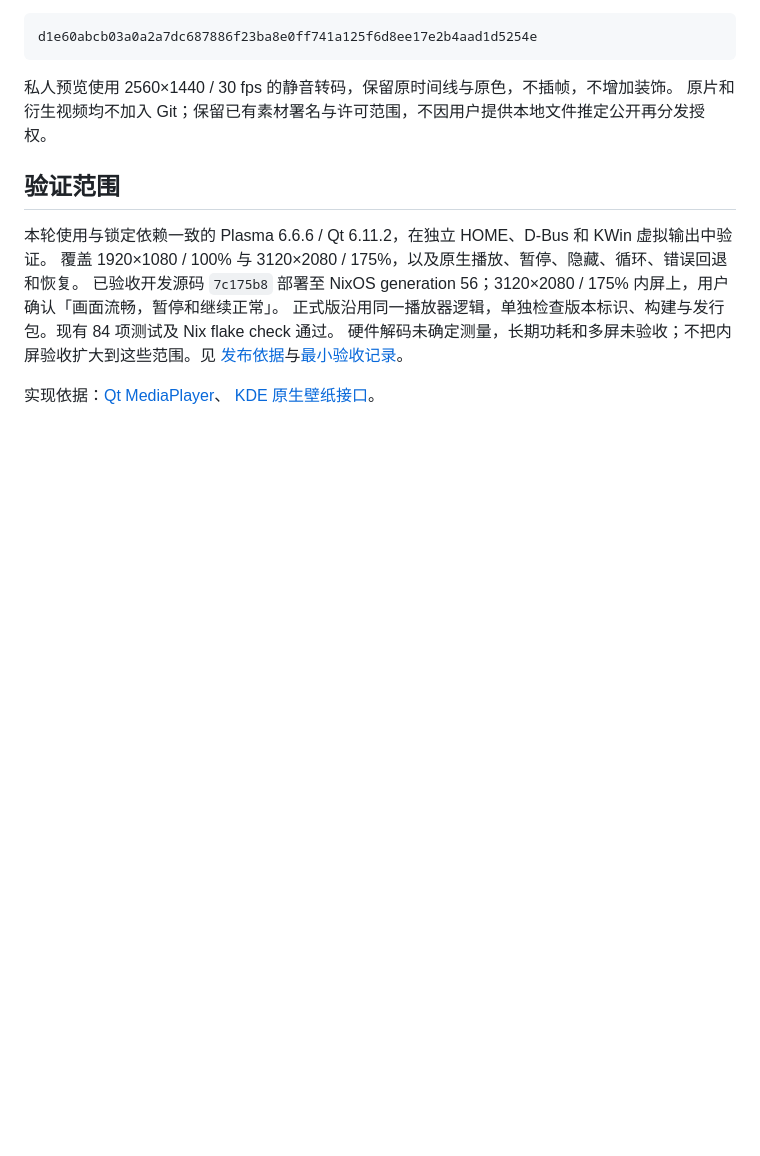
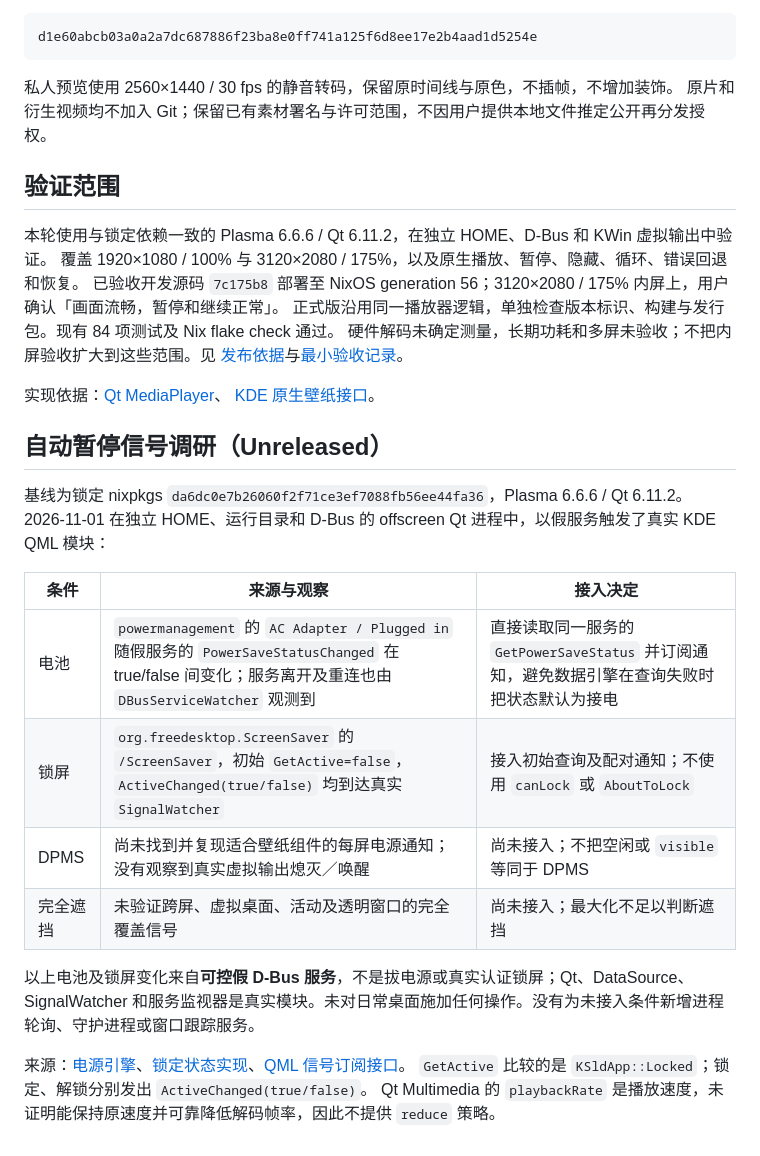
Before and after one commit to JohnSmith-dink/kaltsit-medical-green, a Markdown page: docs/MOTION.md, the part around the change. Rendered like a GitHub page; blank space fills up the shorter version.

```diff
--- a/docs/MOTION.md
+++ b/docs/MOTION.md
@@ -72,3 +72,21 @@ d1e60abcb03a0a2a7dc687886f23ba8e0ff741a125f6d8ee17e2b4aad1d5254e
 
 实现依据：[Qt MediaPlayer](https://doc.qt.io/qt-6/qml-qtmultimedia-mediaplayer.html)、
 [KDE 原生壁纸接口](https://raw.githubusercontent.com/KDE/plasma-workspace/Plasma/6.6/wallpapers/image/imagepackage/contents/ui/main.qml)。
+
+## 自动暂停信号调研（Unreleased）
+
+基线为锁定 nixpkgs `da6dc0e7b26060f2f71ce3ef7088fb56ee44fa36`，Plasma 6.6.6 / Qt 6.11.2。
+2026-11-01 在独立 HOME、运行目录和 D-Bus 的 offscreen Qt 进程中，以假服务触发了真实 KDE QML 模块：
+
+| 条件 | 来源与观察 | 接入决定 |
+|---|---|---|
+| 电池 | `powermanagement` 的 `AC Adapter / Plugged in` 随假服务的 `PowerSaveStatusChanged` 在 true/false 间变化；服务离开及重连也由 `DBusServiceWatcher` 观测到 | 直接读取同一服务的 `GetPowerSaveStatus` 并订阅通知，避免数据引擎在查询失败时把状态默认为接电 |
+| 锁屏 | `org.freedesktop.ScreenSaver` 的 `/ScreenSaver`，初始 `GetActive=false`，`ActiveChanged(true/false)` 均到达真实 `SignalWatcher` | 接入初始查询及配对通知；不使用 `canLock` 或 `AboutToLock` |
+| DPMS | 尚未找到并复现适合壁纸组件的每屏电源通知；没有观察到真实虚拟输出熄灭／唤醒 | 尚未接入；不把空闲或 `visible` 等同于 DPMS |
+| 完全遮挡 | 未验证跨屏、虚拟桌面、活动及透明窗口的完全覆盖信号 | 尚未接入；最大化不足以判断遮挡 |
+
+以上电池及锁屏变化来自**可控假 D-Bus 服务**，不是拔电源或真实认证锁屏；Qt、DataSource、SignalWatcher 和服务监视器是真实模块。未对日常桌面施加任何操作。没有为未接入条件新增进程轮询、守护进程或窗口跟踪服务。
+
+来源：[电源引擎](https://github.com/KDE/plasma5support/blob/v6.6.6/src/dataengines/powermanagement/powermanagementengine.cpp)、[锁定状态实现](https://github.com/KDE/kscreenlocker/blob/v6.6.6/interface.cpp)、[QML 信号订阅接口](https://github.com/KDE/plasma-workspace/blob/v6.6.6/components/dbus/dbussignalwatcher.h)。
+`GetActive` 比较的是 `KSldApp::Locked`；锁定、解锁分别发出 `ActiveChanged(true/false)`。
+Qt Multimedia 的 `playbackRate` 是播放速度，未证明能保持原速度并可靠降低解码帧率，因此不提供 `reduce` 策略。
```
Also changed, not shown: docs/MOTION.en.md (+18 -0 lines).
